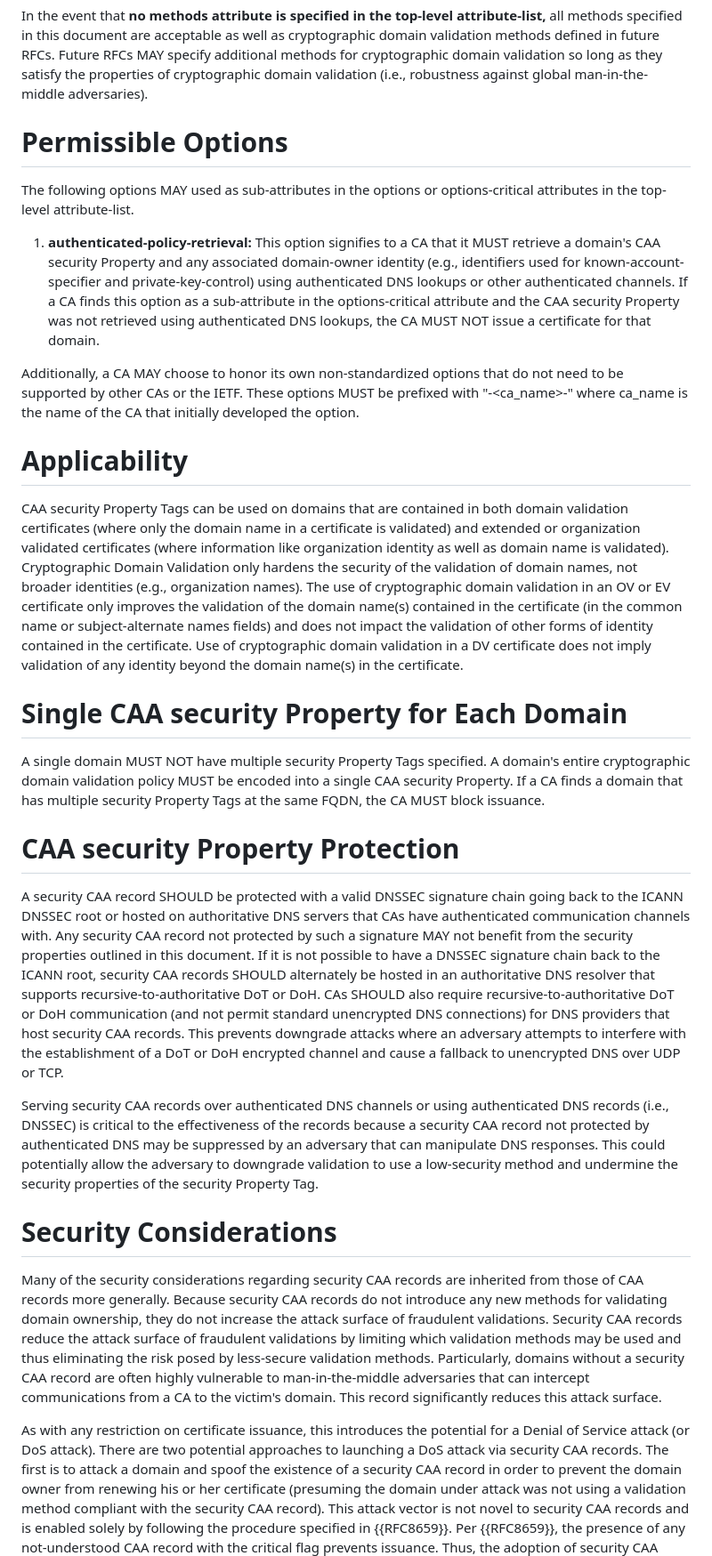
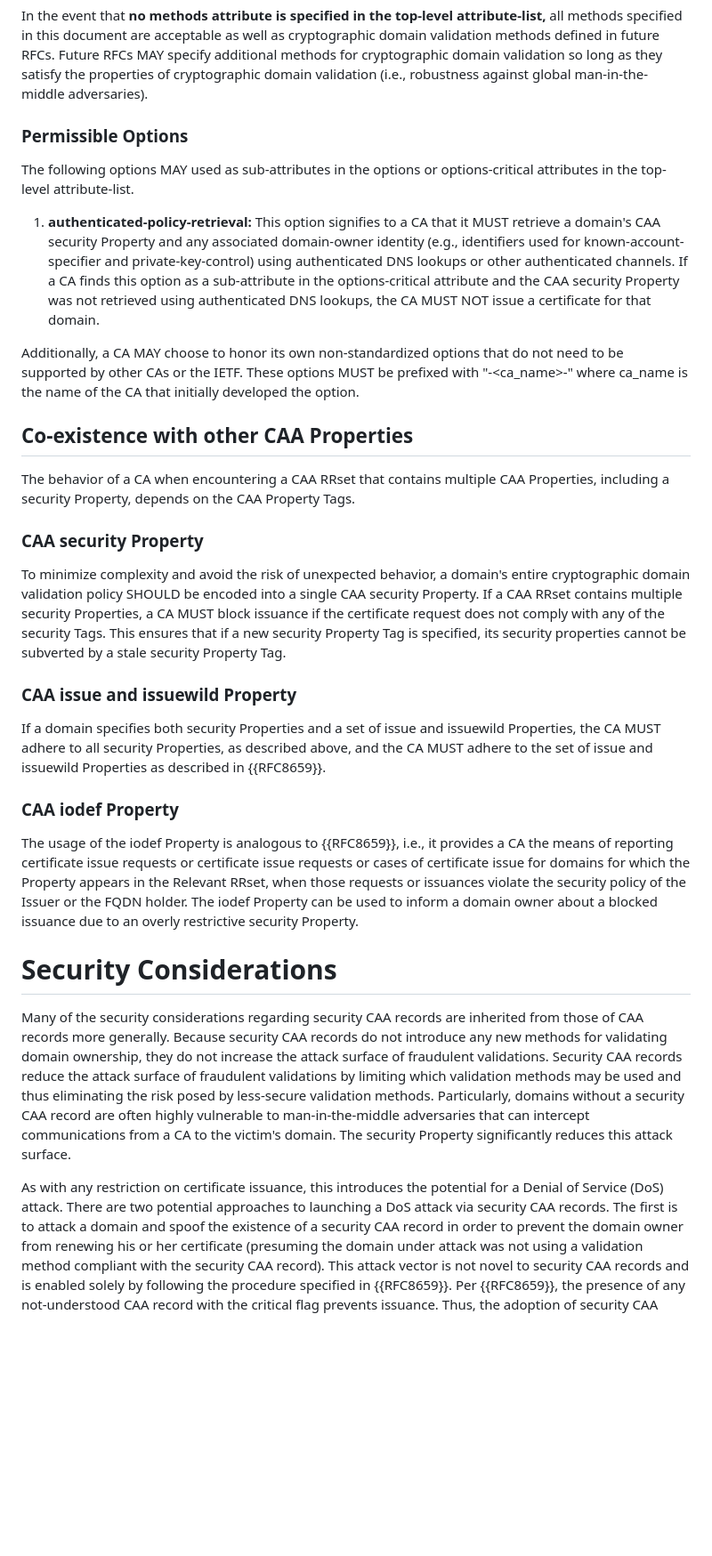
Before and after one commit to birgelee/draft-caa-security-tag, a Markdown page: draft-birgelee-lamps-caa-security.md, the part around one of its changes. Shown at 89% size. Drawn GitHub-style; blank space fills up the shorter version.

Commit message:
add conceptual section after introduction, discuss relationship with other CAA records

```diff
--- a/draft-birgelee-lamps-caa-security.md
+++ b/draft-birgelee-lamps-caa-security.md
@@ -159,7 +204,7 @@ After private key control is established, the CA MUST additionally perform a val
 In the event that **no methods attribute is specified in the top-level attribute-list,** all methods specified in this document are acceptable as well as cryptographic domain validation methods defined in future RFCs.
 Future RFCs MAY specify additional methods for cryptographic domain validation so long as they satisfy the properties of cryptographic domain validation (i.e., robustness against global man-in-the-middle adversaries).
 
-# Permissible Options
+### Permissible Options
 
 The following options MAY used as sub-attributes in the options or options-critical attributes in the top-level attribute-list.
 
@@ -169,29 +214,24 @@ If a CA finds this option as a sub-attribute in the options-critical attribute a
 Additionally, a CA MAY choose to honor its own non-standardized options that do not need to be supported by other CAs or the IETF.
 These options MUST be prefixed with "-\<ca_name>-" where ca\_name is the name of the CA that initially developed the option.
 
-# Applicability
+## Co-existence with other CAA Properties
 
-CAA security Property Tags can be used on domains that are contained in both domain validation certificates (where only the domain name in a certificate is validated) and extended or organization validated certificates (where information like organization identity as well as domain name is validated).
-Cryptographic Domain Validation only hardens the security of the validation of domain names, not broader identities (e.g., organization names).
-The use of cryptographic domain validation in an OV or EV certificate only improves the validation of the domain name(s) contained in the certificate (in the common name or subject-alternate names fields) and does not impact the validation of other forms of identity contained in the certificate.
-Use of cryptographic domain validation in a DV certificate does not imply validation of any identity beyond the domain name(s) in the certificate.
+The behavior of a CA when encountering a CAA RRset that contains multiple CAA Properties, including a security Property, depends on the CAA Property Tags.
 
-# Single CAA security Property for Each Domain
+### CAA security Property
 
-A single domain MUST NOT have multiple security Property Tags specified.
-A domain's entire cryptographic domain validation policy MUST be encoded into a single CAA security Property.
-If a CA finds a domain that has multiple security Property Tags at the same FQDN, the CA MUST block issuance.
+To minimize complexity and avoid the risk of unexpected behavior, a domain's entire cryptographic domain validation policy SHOULD be encoded into a single CAA security Property.
+If a CAA RRset contains multiple security Properties, a CA MUST block issuance if the certificate request does not comply with any of the security Tags.
+This ensures that if a new security Property Tag is specified, its security properties cannot be subverted by a stale security Property Tag.
 
-# CAA security Property Protection
+### CAA issue and issuewild Property
 
-A security CAA record SHOULD be protected with a valid DNSSEC signature chain going back to the ICANN DNSSEC root or hosted on authoritative DNS servers that CAs have authenticated communication channels with.
-Any security CAA record not protected by such a signature MAY not benefit from the security properties outlined in this document.
-If it is not possible to have a DNSSEC signature chain back to the ICANN root, security CAA records SHOULD alternately be hosted in an authoritative DNS resolver that supports recursive-to-authoritative DoT or DoH.
-CAs SHOULD also require recursive-to-authoritative DoT or DoH communication (and not permit standard unencrypted DNS connections) for DNS providers that host security CAA records.
-This prevents downgrade attacks where an adversary attempts to interfere with the establishment of a DoT or DoH encrypted channel and cause a fallback to unencrypted DNS over UDP or TCP.
+If a domain specifies both security Properties and a set of issue and issuewild Properties, the CA MUST adhere to all security Properties, as described above, and the CA MUST adhere to the set of issue and issuewild Properties as described in {{RFC8659}}.
 
-Serving security CAA records over authenticated DNS channels or using authenticated DNS records (i.e., DNSSEC) is critical to the effectiveness of the records because a security CAA record not protected by authenticated DNS may be suppressed by an adversary that can manipulate DNS responses.
-This could potentially allow the adversary to downgrade validation to use a low-security method and undermine the security properties of the security Property Tag.
+### CAA iodef Property
+
+The usage of the iodef Property is analogous to {{RFC8659}}, i.e., it provides a CA the means of reporting certificate issue requests or certificate issue requests or cases of certificate issue for domains for which the Property appears in the Relevant RRset, when those requests or issuances violate the security policy of the Issuer or the FQDN holder.
+The iodef Property can be used to inform a domain owner about a blocked issuance due to an overly restrictive security Property.
 
 # Security Considerations
 
@@ -199,9 +239,9 @@ Many of the security considerations regarding security CAA records are inherited
 Because security CAA records do not introduce any new methods for validating domain ownership, they do not increase the attack surface of fraudulent validations.
 Security CAA records reduce the attack surface of fraudulent validations by limiting which validation methods may be used and thus eliminating the risk posed by less-secure validation methods.
 Particularly, domains without a security CAA record are often highly vulnerable to man-in-the-middle adversaries that can intercept communications from a CA to the victim's domain.
-This record significantly reduces this attack surface.
+The security Property significantly reduces this attack surface.
 
-As with any restriction on certificate issuance, this introduces the potential for a Denial of Service attack (or DoS attack).
+As with any restriction on certificate issuance, this introduces the potential for a Denial of Service (DoS) attack.
 There are two potential approaches to launching a DoS attack via security CAA records.
 The first is to attack a domain and spoof the existence of a security CAA record in order to prevent the domain owner from renewing his or her certificate (presuming the domain under attack was not using a validation method compliant with the security CAA record).
 This attack vector is not novel to security CAA records and is enabled solely by following the procedure specified in {{RFC8659}}.
```
Also changed, not shown: other parts of draft-birgelee-lamps-caa-security.md (+48 -3 lines).
